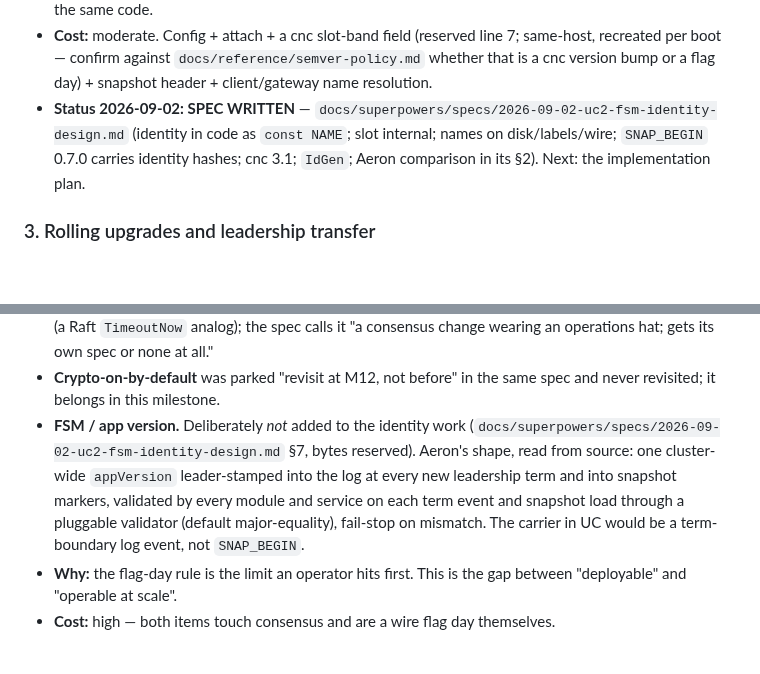
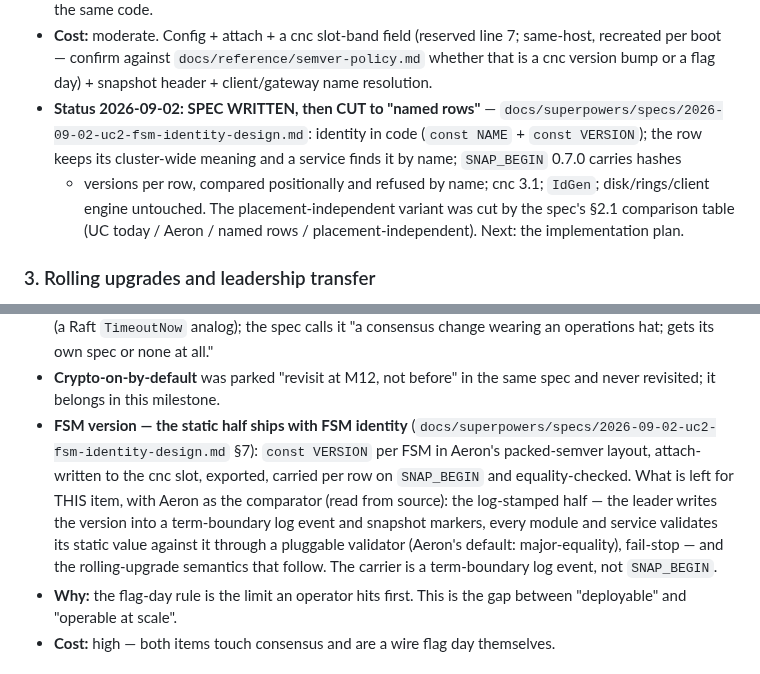
Before and after one commit to PeterKnego/ultima_cluster, a Markdown page: docs/BACKLOG.md, 2 parts joined by grey strips. Drawn GitHub-style; blank space fills up the shorter version.

Commit message:
docs(spec): FSM identity cut to "named rows"; per-FSM version decided
Amends f0e1709 after the maintainer asked "are we overdoing it?". The
row keeps its cluster-wide meaning (index in `[services] names`, must
match on every node); a service finds its row by name instead of
declaring it. SNAP_BEGIN 0.7.0 carries identity hashes and versions
per row, compared positionally and refused by name. Disk, rings,
artifact routing, the client engine and the gateway are untouched;
the placement-independent variant (hash-routed artifacts, name-keyed
disk, client handles, a named default) is recorded as cut, with the
no-wire pieces left as an open door. §2.1 is the four-way comparison
(UC today / Aeron / named rows / placement-independent) that decided it.

§7 now decides `const VERSION: u32` per FSM (packed semver, default 0 =
unversioned): attach-written to the cnc slot, exported, per-row on
SNAP_BEGIN, equality-checked only when both sides are non-zero, never an
IdGen input — the static half of Aeron's appVersion mechanism; the
log-stamped half, validator and rolling-upgrade semantics stay with
backlog item 3, whose line now says so. CLAUDE.md "Next up" matches.

```diff
--- a/docs/BACKLOG.md
+++ b/docs/BACKLOG.md
@@ -82,11 +82,14 @@ today checks only the number.
   line 7; same-host, recreated per boot — confirm against
   `docs/reference/semver-policy.md` whether that is a cnc version bump or
   a flag day) + snapshot header + client/gateway name resolution.
-- **Status 2026-09-02: SPEC WRITTEN** —
-  `docs/superpowers/specs/2026-09-02-uc2-fsm-identity-design.md` (identity
-  in code as `const NAME`; slot internal; names on disk/labels/wire;
-  `SNAP_BEGIN` 0.7.0 carries identity hashes; cnc 3.1; `IdGen`; Aeron
-  comparison in its §2). Next: the implementation plan.
+- **Status 2026-09-02: SPEC WRITTEN, then CUT to "named rows"** —
+  `docs/superpowers/specs/2026-09-02-uc2-fsm-identity-design.md`: identity
+  in code (`const NAME` + `const VERSION`); the row keeps its cluster-wide
+  meaning and a service finds it by name; `SNAP_BEGIN` 0.7.0 carries hashes
+  + versions per row, compared positionally and refused by name; cnc 3.1;
+  `IdGen`; disk/rings/client engine untouched. The placement-independent
+  variant was cut by the spec's §2.1 comparison table (UC today / Aeron /
+  named rows / placement-independent). Next: the implementation plan.
 
 ### 3. Rolling upgrades and leadership transfer
 
@@ -104,14 +107,17 @@ deferred by name:
   spec or none at all."
 - **Crypto-on-by-default** was parked "revisit at M12, not before" in the
   same spec and never revisited; it belongs in this milestone.
-- **FSM / app version.** Deliberately *not* added to the identity work
-  (`docs/superpowers/specs/2026-09-02-uc2-fsm-identity-design.md` §7, bytes
-  reserved). Aeron's shape, read from source: one cluster-wide `appVersion`
-  leader-stamped into the log at every new leadership term and into snapshot
-  markers, validated by every module and service on each term event and
-  snapshot load through a pluggable validator (default major-equality),
-  fail-stop on mismatch. The carrier in UC would be a term-boundary log
-  event, not `SNAP_BEGIN`.
+- **FSM version — the static half ships with FSM identity**
+  (`docs/superpowers/specs/2026-09-02-uc2-fsm-identity-design.md` §7):
+  `const VERSION` per FSM in Aeron's packed-semver layout, attach-written to
+  the cnc slot, exported, carried per row on `SNAP_BEGIN` and
+  equality-checked. What is left for THIS item, with Aeron as the
+  comparator (read from source): the log-stamped half — the leader writes
+  the version into a term-boundary log event and snapshot markers, every
+  module and service validates its static value against it through a
+  pluggable validator (Aeron's default: major-equality), fail-stop — and
+  the rolling-upgrade semantics that follow. The carrier is a term-boundary
+  log event, not `SNAP_BEGIN`.
 - **Why:** the flag-day rule is the limit an operator hits first. This is
   the gap between "deployable" and "operable at scale".
 - **Cost:** high — both items touch consensus and are a wire flag day
```
Also changed, not shown: CLAUDE.md (+5 -3 lines), 1 other file.
